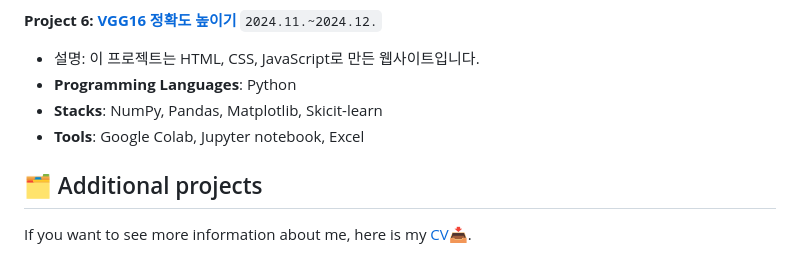
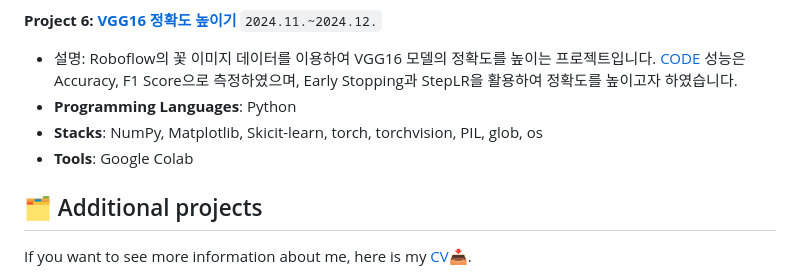
Before and after one commit to NahyeonKim02/NahyeonKim02, a Markdown page: README.md, the part around the change. Drawn GitHub-style.

````diff
--- a/README.md
+++ b/README.md
@@ -41,10 +41,11 @@
 - **Tools**: Google Colab, Jupyter notebook, Excel
 
 **Project 6: [VGG16 정확도 높이기](https://github.com/NahyeonKim02/Increase-VGG16-Accuracy)** ```2024.11.~2024.12.```
-- 설명: 이 프로젝트는 HTML, CSS, JavaScript로 만든 웹사이트입니다.
+- 설명: Roboflow의 꽃 이미지 데이터를 이용하여 VGG16 모델의 정확도를 높이는 프로젝트입니다. [CODE](https://colab.research.google.com/drive/1SoADC3YQ4x0CbLfskJmx-ix9w0TxPplH?usp=sharing)
+  성능은 Accuracy, F1 Score으로 측정하였으며, Early Stopping과 StepLR을 활용하여 정확도를 높이고자 하였습니다.
 - **Programming Languages**: Python
-- **Stacks**: NumPy, Pandas, Matplotlib, Skicit-learn
-- **Tools**: Google Colab, Jupyter notebook, Excel
+- **Stacks**: NumPy, Matplotlib, Skicit-learn, torch, torchvision, PIL, glob, os
+- **Tools**: Google Colab
 
 
 ## 🗂️ Additional projects
````
